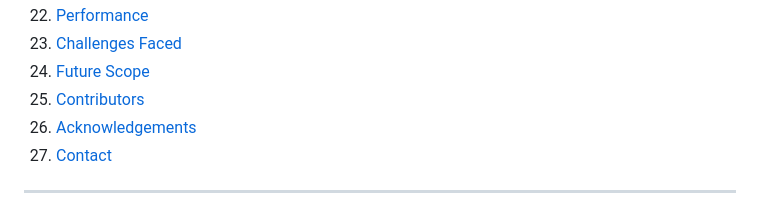
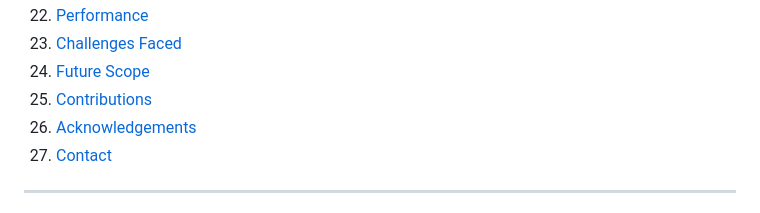
Before and after one commit to Aykay07/AdVera, a Markdown page: README.md, the part around the change. Drawn GitHub-style.

```diff
--- a/README.md
+++ b/README.md
@@ -43,7 +43,7 @@
 22. [Performance](#22-performance)
 23. [Challenges Faced](#23-challenges-faced)
 24. [Future Scope](#24-future-scope)
-25. [Contributors](#25-contributors)
+25. [Contributions](#25-contributions)
 26. [Acknowledgements](#26-aknowledgements)
 27. [Contact](#27-contact)
 
```
